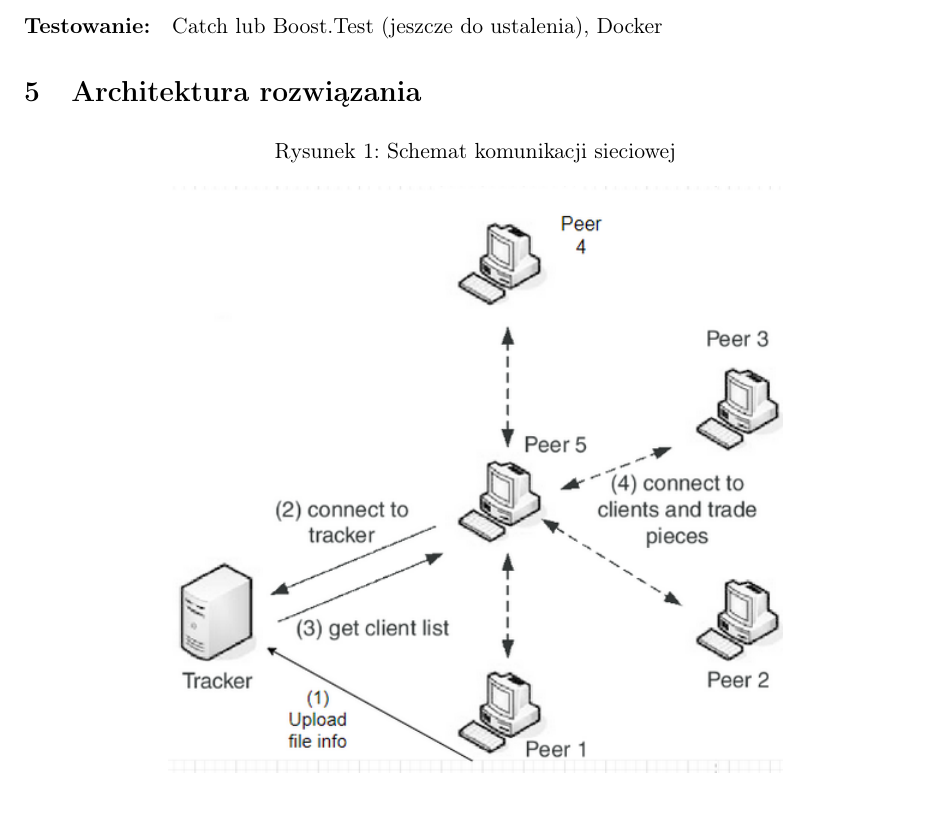
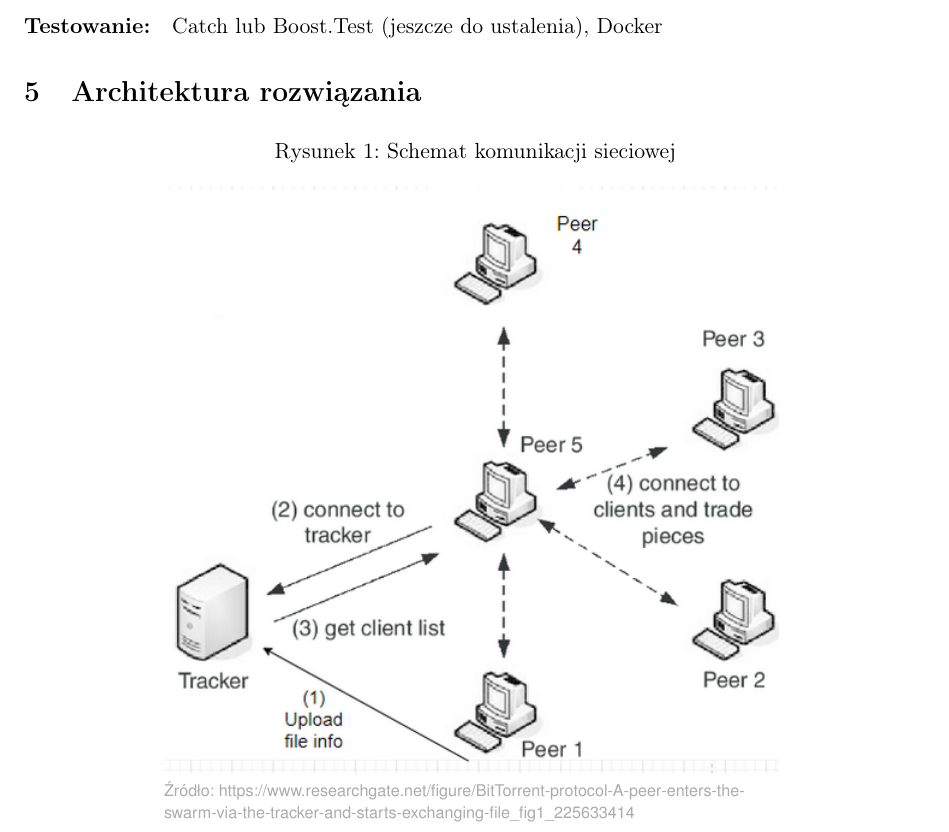
Before and after one commit to bryljaku/p2p-network, a LaTeX document (doc/projekt-wstepny.tex): part of page 4 of 8, cut so that both start at the same text. Compiled offline with pdfLaTeX.

Commit message:
image source

```diff
--- a/doc/projekt-wstepny.tex
+++ b/doc/projekt-wstepny.tex
@@ -37,6 +37,7 @@
 \usepackage[parfill]{parskip} % Activate to begin paragraphs with an empty line rather than an indent
 
 %%% PACKAGES
+\usepackage{copyrightbox}
 \usepackage{booktabs} % for much better looking tables
 \usepackage{array} % for better arrays (eg matrices) in maths
 \usepackage{paralist} % very flexible & customisable lists (eg. enumerate/itemize, etc.)
@@ -179,7 +180,8 @@ Catch lub Boost.Test (jeszcze do ustalenia), Docker
 \begin{figure}[h]
 \caption{Schemat komunikacji sieciowej}
 \centering
-\includegraphics[scale=0.8]{0}
+\copyrightbox[b]{\includegraphics[scale=0.8]{0}}
+{Źródło: https://www.researchgate.net/figure/BitTorrent-protocol-A-peer-enters-the-swarm-via-the-tracker-and-starts-exchanging-file\_fig1\_225633414}
 \end{figure}
 \clearpage
 \subsection{Budowa klienta}
```
Also changed, not shown: doc/projekt-wstepny.pdf.
